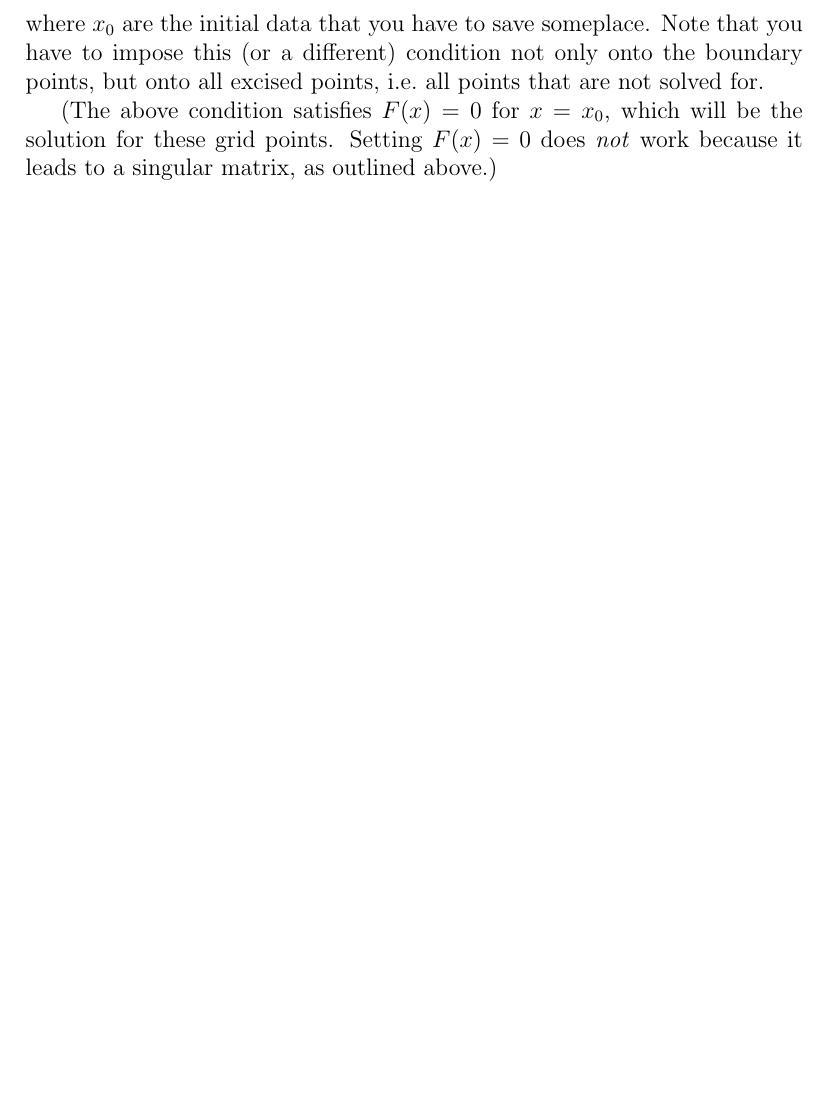
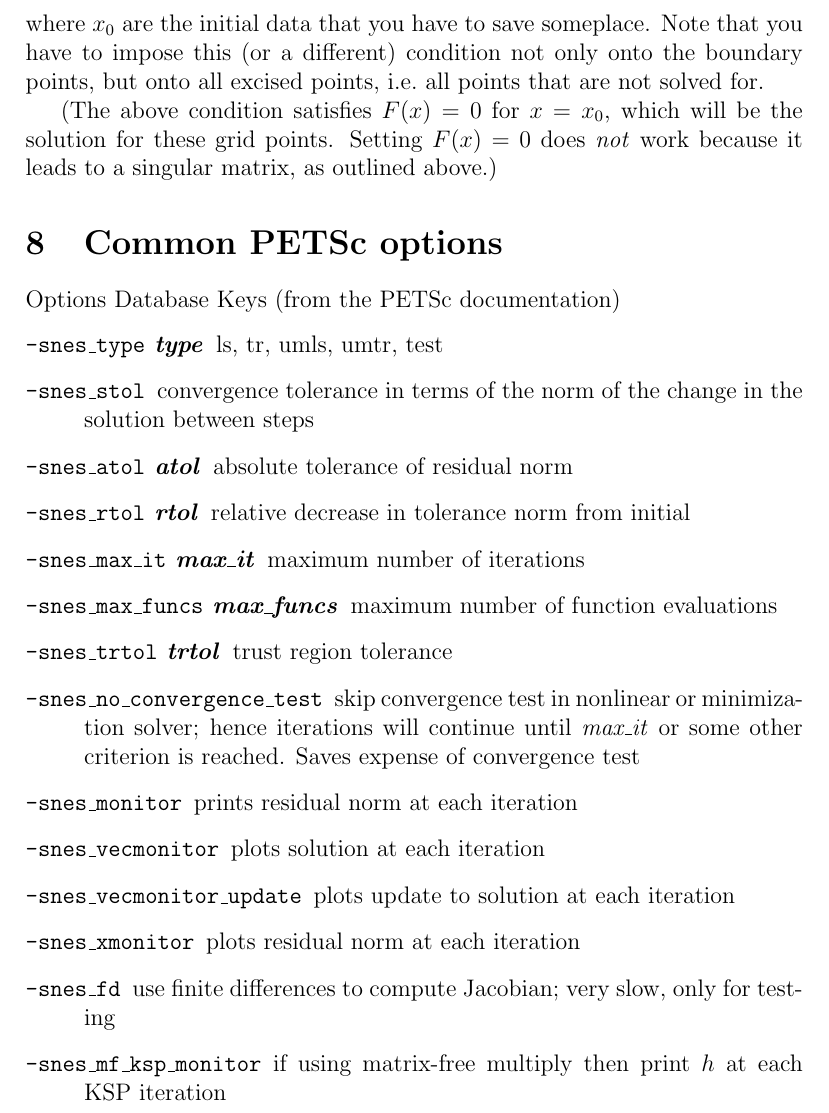
Before and after one commit to max-morris/cactusutils, a LaTeX paper (TATPETSc/doc/documentation.tex): part of page 6 of 6 before the commit and part of page 6 of 7 after it, cut so that both start at the same text, the shorter picture padded with empty space. Compiled offline with pdfLaTeX.

Commit message:
TATPETSc: Updated docs.
git-svn-id: https://svn.cactuscode.org/projects/TAT/TATPETSc/trunk@5 e270c572-3c27-487c-92ad-4a82a731d2a4

```diff
--- a/TATPETSc/doc/documentation.tex
+++ b/TATPETSc/doc/documentation.tex
@@ -214,6 +214,61 @@
 solution for these grid points.  Setting $F(x)=0$ does \emph{not} work
 because it leads to a singular matrix, as outlined above.)
 
+\section{Common PETSc options}
+
+Options Database Keys (from the PETSc documentation)
+
+\begin{description}
+
+\item[\texttt{-snes\_type} \textit{type}]
+	ls, tr, umls, umtr, test
+
+\item[\texttt{-snes\_stol}]
+	convergence tolerance in terms of the norm of the change in
+	the solution between steps
+
+\item[\texttt{-snes\_atol} \textit{atol}]
+	absolute tolerance of residual norm
+
+\item[\texttt{-snes\_rtol} \textit{rtol}]
+	relative decrease in tolerance norm from initial
+
+\item[\texttt{-snes\_max\_it} \textit{max\_it}]
+	maximum number of iterations
+
+\item[\texttt{-snes\_max\_funcs} \textit{max\_funcs}]
+	maximum number of function evaluations
+
+\item[\texttt{-snes\_trtol} \textit{trtol}]
+	trust region tolerance
+
+\item[\texttt{-snes\_no\_convergence\_test}]
+	skip convergence test in nonlinear or minimization solver;
+	hence iterations will continue until \textit{max\_it} or some
+	other criterion is reached.  Saves expense of convergence test
+
+\item[\texttt{-snes\_monitor}]
+	prints residual norm at each iteration
+
+\item[\texttt{-snes\_vecmonitor}]
+	plots solution at each iteration
+
+\item[\texttt{-snes\_vecmonitor\_update}]
+	plots update to solution at each iteration
+
+\item[\texttt{-snes\_xmonitor}]
+	plots residual norm at each iteration
+
+\item[\texttt{-snes\_fd}]
+	use finite differences to compute Jacobian; very slow, only
+	for testing
+
+\item[\texttt{-snes\_mf\_ksp\_monitor}]
+	if using matrix-free multiply then print $h$ at each KSP
+	iteration
+
+\end{description}
+
 \begin{thebibliography}{99}
 \bibitem{petsc} PETSc: \verb+http://www-fp.mcs.anl.gov/petsc/+
 \end{thebibliography}
```
